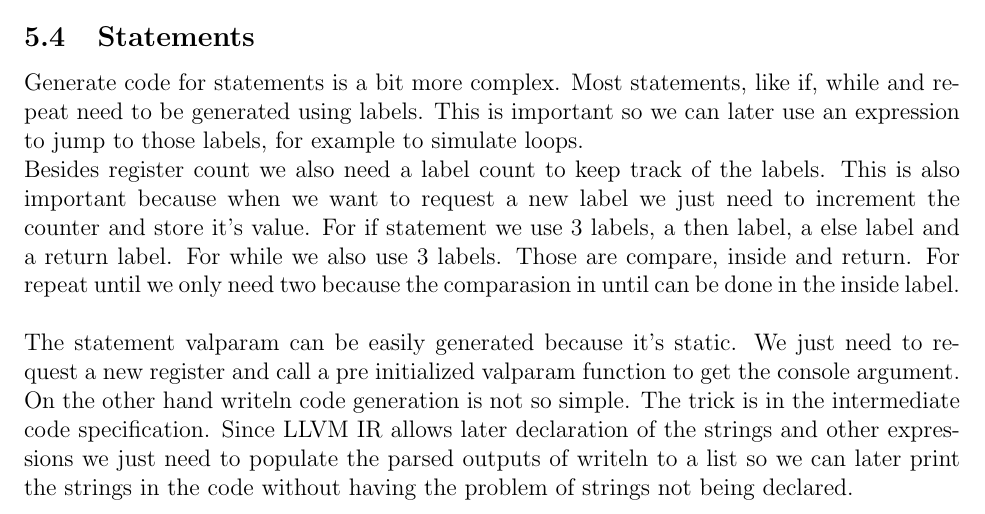
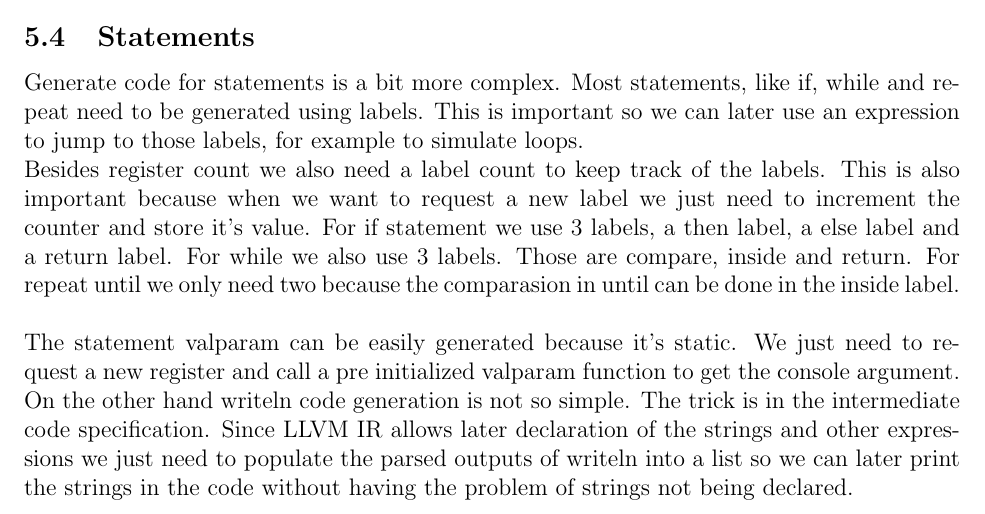
Before and after one commit to michel94/comp2015, a LaTeX document (report/report.tex): part of page 9 of 9, cut so that both start at the same text. Compiled offline with pdfLaTeX.

Commit message:
report: fix

```diff
--- a/report/report.tex
+++ b/report/report.tex
@@ -219,7 +219,7 @@ In the next table, we show the type of the result of each expression, considerin
 Generate code for statements is a bit more complex. Most statements, like if, while and repeat need to be generated using labels. This is important so we can later use an expression to jump to those labels, for example to simulate loops. \\
 Besides register count we also need a label count to keep track of the labels. This is also important because when we want to request a new label we just need to increment the counter and store it's value. For if statement we use 3 labels, a then label, a else label and a return label. For while we also use 3 labels. Those are compare, inside and return. For repeat until we only need two because the comparasion in until can be done in the inside label. \\ \\
 The statement valparam can be easily generated because it's static. We just need to request a new register and call a pre initialized valparam function to get the console argument. \\
-On the other hand writeln code generation is not so simple. The trick is in the intermediate code specification. Since LLVM IR allows later declaration of the strings and other expressions we just need to populate the parsed outputs of writeln to a list so we can later print the strings in the code without having the problem of strings not being declared. \\
+On the other hand writeln code generation is not so simple. The trick is in the intermediate code specification. Since LLVM IR allows later declaration of the strings and other expressions we just need to populate the parsed outputs of writeln into a list so we can later print the strings in the code without having the problem of strings not being declared. \\
 
 
 
```
